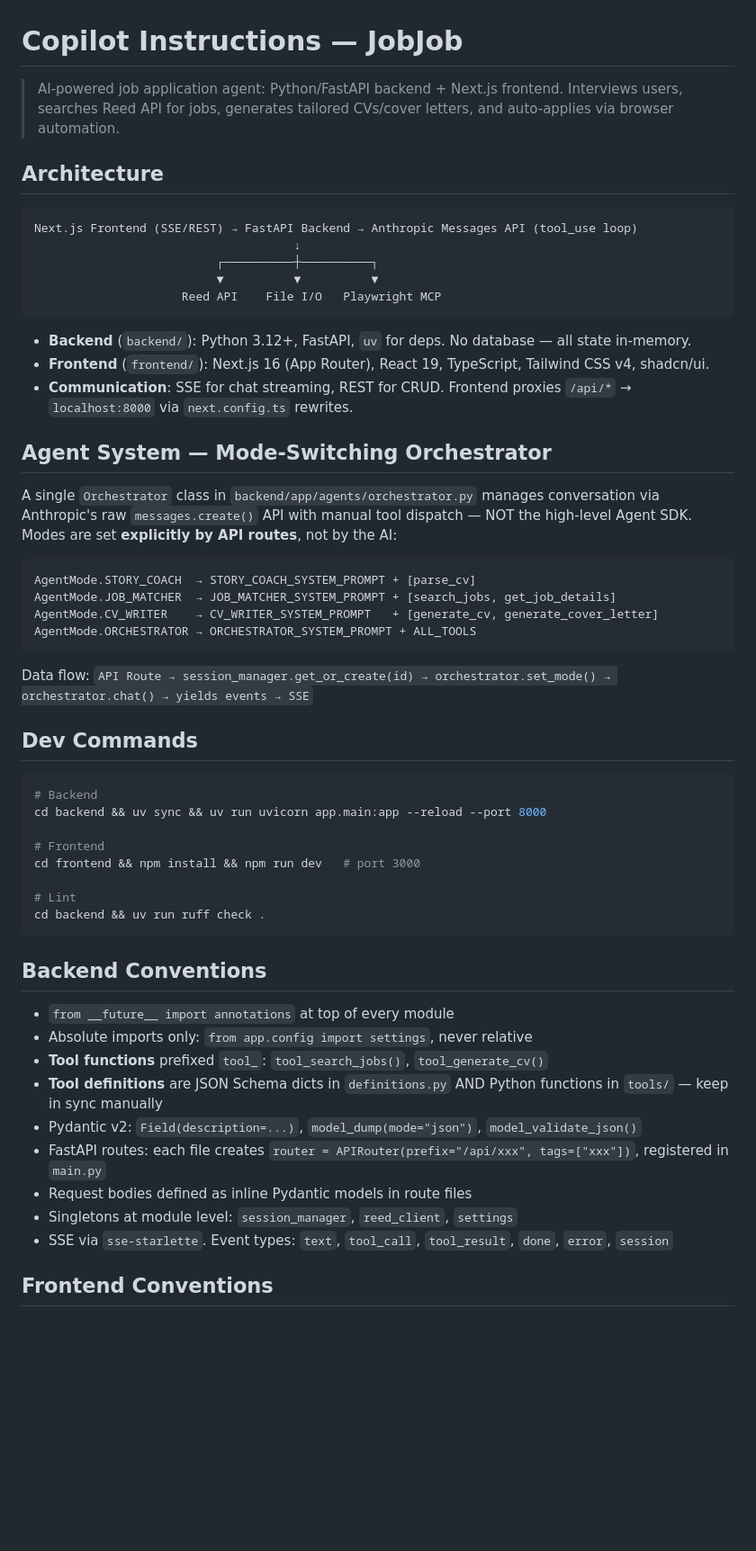
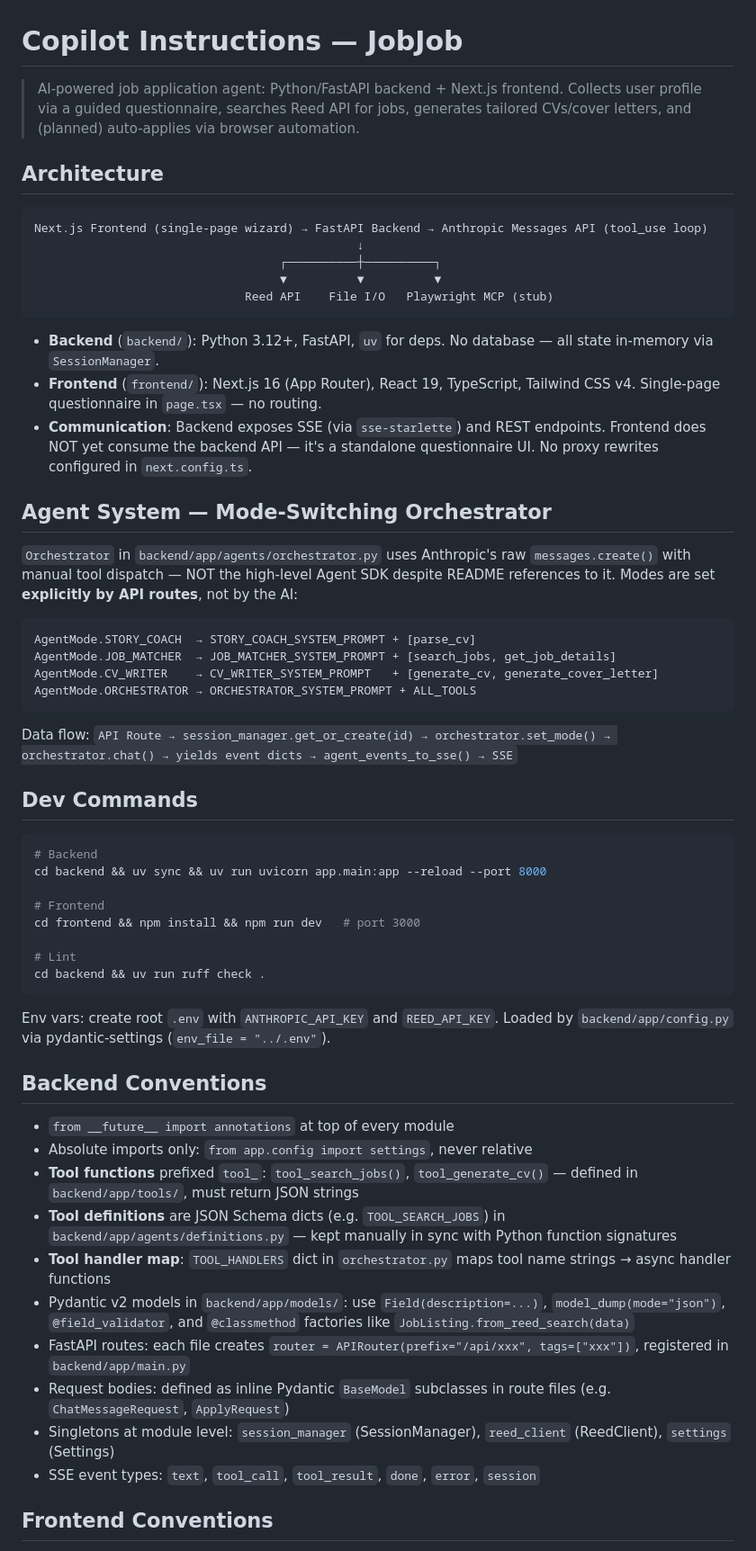
Before and after one commit to Zhou-London/JobJob, a Markdown page: .github/copilot-instructions.md, the part around one of its changes. Shown at 90% size. Drawn GitHub-style; blank space fills up the shorter version.

````diff
--- a/.github/copilot-instructions.md
+++ b/.github/copilot-instructions.md
@@ -1,24 +1,24 @@
 # Copilot Instructions — JobJob
 
-> AI-powered job application agent: Python/FastAPI backend + Next.js frontend. Interviews users, searches Reed API for jobs, generates tailored CVs/cover letters, and auto-applies via browser automation.
+> AI-powered job application agent: Python/FastAPI backend + Next.js frontend. Collects user profile via a guided questionnaire, searches Reed API for jobs, generates tailored CVs/cover letters, and (planned) auto-applies via browser automation.
 
 ## Architecture
 
 ```
-Next.js Frontend (SSE/REST) → FastAPI Backend → Anthropic Messages API (tool_use loop)
-                                     ↓
-                          ┌──────────┼──────────┐
-                          ▼          ▼          ▼
-                     Reed API    File I/O   Playwright MCP
+Next.js Frontend (single-page wizard) → FastAPI Backend → Anthropic Messages API (tool_use loop)
+                                              ↓
+                                   ┌──────────┼──────────┐
+                                   ▼          ▼          ▼
+                              Reed API    File I/O   Playwright MCP (stub)
 ```
 
-- **Backend** (`backend/`): Python 3.12+, FastAPI, `uv` for deps. No database — all state in-memory.
-- **Frontend** (`frontend/`): Next.js 16 (App Router), React 19, TypeScript, Tailwind CSS v4, shadcn/ui.
-- **Communication**: SSE for chat streaming, REST for CRUD. Frontend proxies `/api/*` → `localhost:8000` via `next.config.ts` rewrites.
+- **Backend** (`backend/`): Python 3.12+, FastAPI, `uv` for deps. No database — all state in-memory via `SessionManager`.
+- **Frontend** (`frontend/`): Next.js 16 (App Router), React 19, TypeScript, Tailwind CSS v4. Single-page questionnaire in `page.tsx` — no routing.
+- **Communication**: Backend exposes SSE (via `sse-starlette`) and REST endpoints. Frontend does NOT yet consume the backend API — it's a standalone questionnaire UI. No proxy rewrites configured in `next.config.ts`.
 
 ## Agent System — Mode-Switching Orchestrator
 
-A single `Orchestrator` class in `backend/app/agents/orchestrator.py` manages conversation via Anthropic's raw `messages.create()` API with manual tool dispatch — NOT the high-level Agent SDK. Modes are set **explicitly by API routes**, not by the AI:
+`Orchestrator` in `backend/app/agents/orchestrator.py` uses Anthropic's raw `messages.create()` with manual tool dispatch — NOT the high-level Agent SDK despite README references to it. Modes are set **explicitly by API routes**, not by the AI:
 
 ```python
 AgentMode.STORY_COACH  → STORY_COACH_SYSTEM_PROMPT + [parse_cv]
@@ -27,7 +27,7 @@ AgentMode.CV_WRITER    → CV_WRITER_SYSTEM_PROMPT   + [generate_cv, generate_co
 AgentMode.ORCHESTRATOR → ORCHESTRATOR_SYSTEM_PROMPT + ALL_TOOLS
 ```
 
-Data flow: `API Route → session_manager.get_or_create(id) → orchestrator.set_mode() → orchestrator.chat() → yields events → SSE`
+Data flow: `API Route → session_manager.get_or_create(id) → orchestrator.set_mode() → orchestrator.chat() → yields event dicts → agent_events_to_sse() → SSE`
 
 ## Dev Commands
 
@@ -42,17 +42,20 @@ cd frontend && npm install && npm run dev   # port 3000
 cd backend && uv run ruff check .
 ```
 
+Env vars: create root `.env` with `ANTHROPIC_API_KEY` and `REED_API_KEY`. Loaded by `backend/app/config.py` via pydantic-settings (`env_file = "../.env"`).
+
 ## Backend Conventions
 
 - `from __future__ import annotations` at top of every module
 - Absolute imports only: `from app.config import settings`, never relative
-- **Tool functions** prefixed `tool_`: `tool_search_jobs()`, `tool_generate_cv()`
-- **Tool definitions** are JSON Schema dicts in `definitions.py` AND Python functions in `tools/` — keep in sync manually
-- Pydantic v2: `Field(description=...)`, `model_dump(mode="json")`, `model_validate_json()`
-- FastAPI routes: each file creates `router = APIRouter(prefix="/api/xxx", tags=["xxx"])`, registered in `main.py`
-- Request bodies defined as inline Pydantic models in route files
-- Singletons at module level: `session_manager`, `reed_client`, `settings`
-- SSE via `sse-starlette`. Event types: `text`, `tool_call`, `tool_result`, `done`, `error`, `session`
+- **Tool functions** prefixed `tool_`: `tool_search_jobs()`, `tool_generate_cv()` — defined in `backend/app/tools/`, must return JSON strings
+- **Tool definitions** are JSON Schema dicts (e.g. `TOOL_SEARCH_JOBS`) in `backend/app/agents/definitions.py` — kept manually in sync with Python function signatures
+- **Tool handler map**: `TOOL_HANDLERS` dict in `orchestrator.py` maps tool name strings → async handler functions
+- Pydantic v2 models in `backend/app/models/`: use `Field(description=...)`, `model_dump(mode="json")`, `@field_validator`, and `@classmethod` factories like `JobListing.from_reed_search(data)`
+- FastAPI routes: each file creates `router = APIRouter(prefix="/api/xxx", tags=["xxx"])`, registered in `backend/app/main.py`
+- Request bodies: defined as inline Pydantic `BaseModel` subclasses in route files (e.g. `ChatMessageRequest`, `ApplyRequest`)
+- Singletons at module level: `session_manager` (SessionManager), `reed_client` (ReedClient), `settings` (Settings)
+- SSE event types: `text`, `tool_call`, `tool_result`, `done`, `error`, `session`
 
 ## Frontend Conventions
 
````
Also changed, not shown: other parts of .github/copilot-instructions.md (+19 -23 lines).
